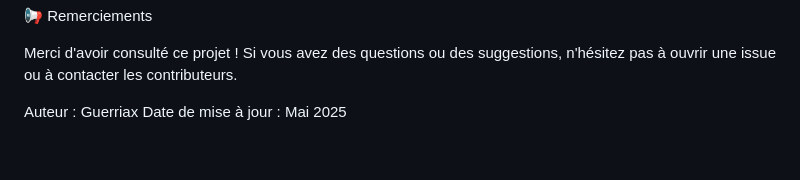
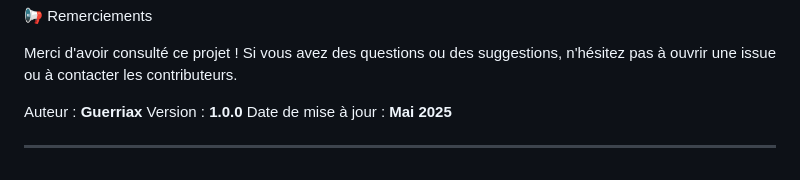
Before and after one commit to Guerriax/TFStock, a Markdown page: README.md, the part around the change. Rendered like a GitHub page.

Commit message:
Premiere version de TFStock

```diff
--- a/README.md
+++ b/README.md
@@ -134,5 +134,8 @@ Ce projet est sous licence MIT. Voir le fichier LICENSE pour plus d'informations
 
 Merci d'avoir consulté ce projet ! Si vous avez des questions ou des suggestions, n'hésitez pas à ouvrir une issue ou à contacter les contributeurs.
 
-Auteur : Guerriax
-Date de mise à jour : Mai 2025
+Auteur : **Guerriax**
+Version : **1.0.0**
+Date de mise à jour : **Mai 2025**
+
+---
```
